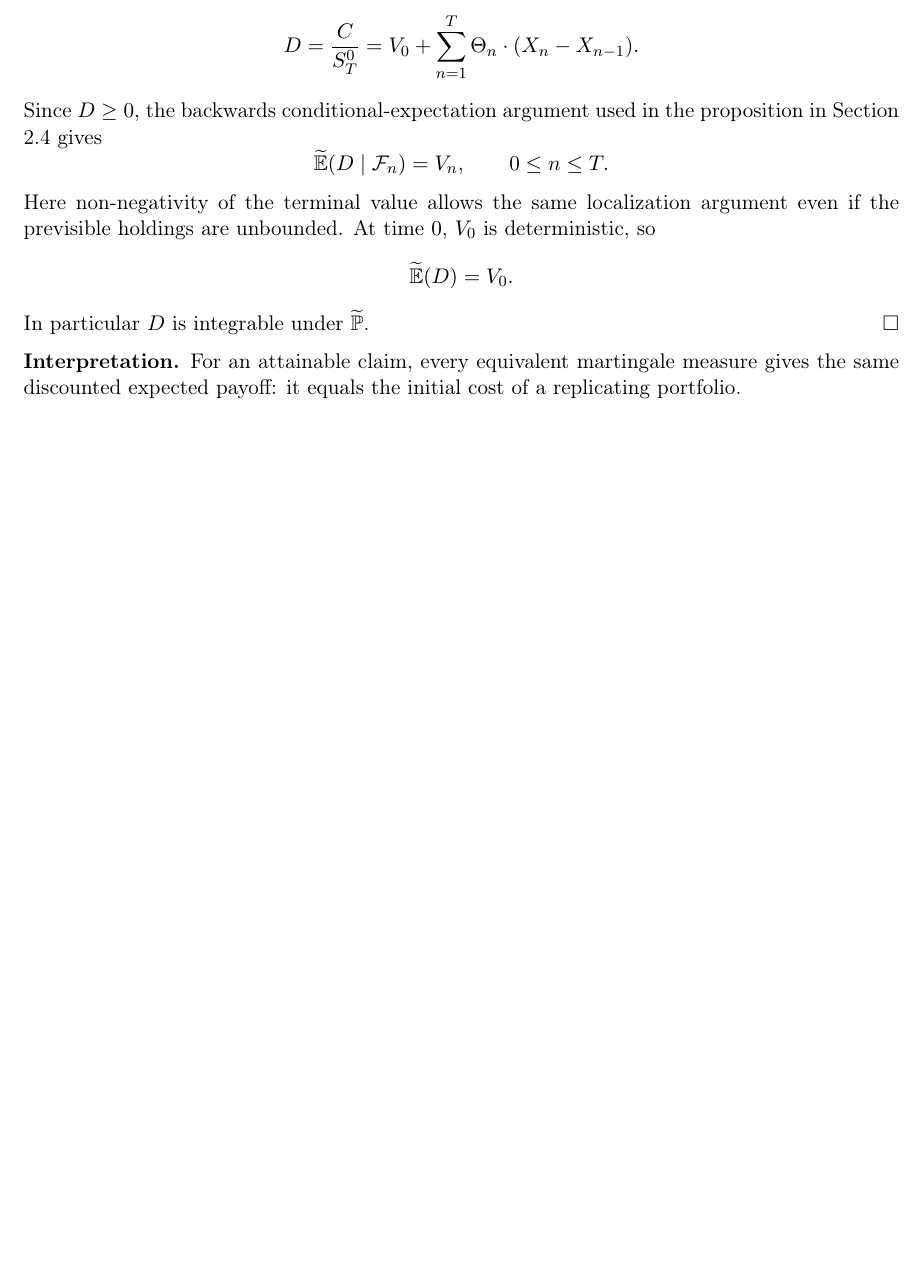
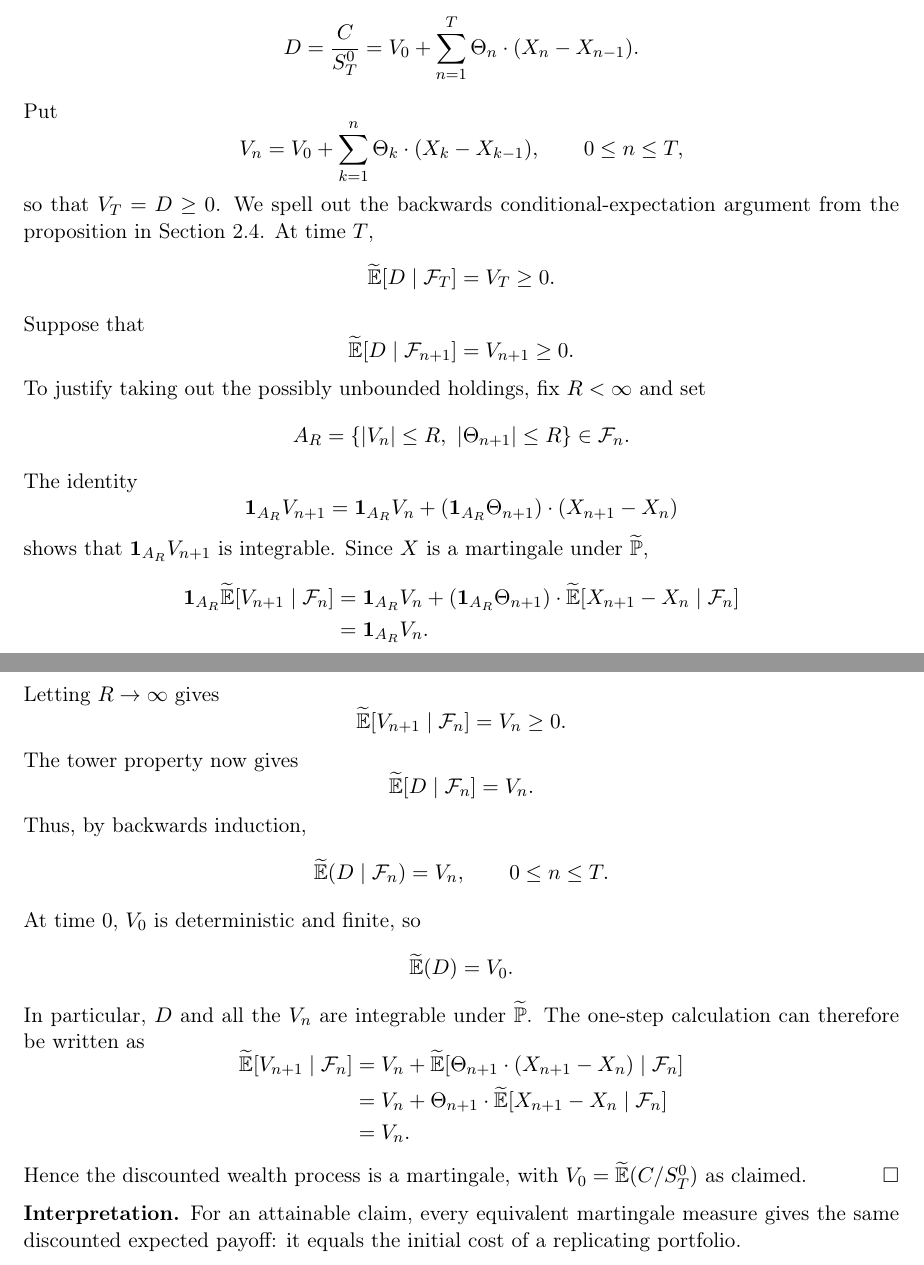
Before and after one commit to CedricZhan/Cambridge-Math-third-year-notes, a LaTeX document (tex/stochastic-financial-models.tex): part of page 16 of 16 before the commit and two parts of pages 16 and 17 of 17 after it, the two joined at a grey line, cut so that both start at the same text, the shorter picture padded with empty space. Compiled offline with pdfLaTeX.

Commit message:
Expand attainable claim pricing proof in financial models notes

```diff
--- a/tex/stochastic-financial-models.tex
+++ b/tex/stochastic-financial-models.tex
@@ -1422,19 +1422,76 @@ Since $C$ is attainable, there is a previsible process $\Theta$ with
 D=\frac{C}{S_T^0}
 =V_0+\sum_{n=1}^T\Theta_n\cdot(X_n-X_{n-1}).
 \]
-Since $D\geq0$, the backwards conditional-expectation argument used in
-the proposition in Section 2.4 gives
+Put
+\[
+V_n=V_0+\sum_{k=1}^n\Theta_k\cdot(X_k-X_{k-1}),
+\qquad 0\leq n\leq T,
+\]
+so that $V_T=D\geq0$. We spell out the backwards
+conditional-expectation argument from the proposition in Section 2.4.
+At time $T$,
+\[
+\widetilde{\mathbb E}[D\mid\mathcal F_T]=V_T\geq0.
+\]
+Suppose that
+\[
+\widetilde{\mathbb E}[D\mid\mathcal F_{n+1}]=V_{n+1}\geq0.
+\]
+To justify taking out the possibly unbounded holdings, fix $R<\infty$
+and set
+\[
+A_R=\{|V_n|\leq R,\ |\Theta_{n+1}|\leq R\}\in\mathcal F_n.
+\]
+The identity
+\[
+\mathbf1_{A_R}V_{n+1}
+=\mathbf1_{A_R}V_n
++(\mathbf1_{A_R}\Theta_{n+1})\cdot(X_{n+1}-X_n)
+\]
+shows that $\mathbf1_{A_R}V_{n+1}$ is integrable. Since $X$ is a
+martingale under $\widetilde{\mathbb P}$,
+\[
+\begin{aligned}
+\mathbf1_{A_R}\widetilde{\mathbb E}[V_{n+1}\mid\mathcal F_n]
+&=\mathbf1_{A_R}V_n
++(\mathbf1_{A_R}\Theta_{n+1})\cdot
+\widetilde{\mathbb E}[X_{n+1}-X_n\mid\mathcal F_n]\\
+&=\mathbf1_{A_R}V_n.
+\end{aligned}
+\]
+Letting $R\to\infty$ gives
+\[
+\widetilde{\mathbb E}[V_{n+1}\mid\mathcal F_n]=V_n\geq0.
+\]
+The tower property now gives
+\[
+\widetilde{\mathbb E}[D\mid\mathcal F_n]=V_n.
+\]
+Thus, by backwards induction,
 \[
 \widetilde{\mathbb E}(D\mid\mathcal F_n)=V_n,
 \qquad 0\leq n\leq T.
 \]
-Here non-negativity of the terminal value allows the same localization
-argument even if the previsible holdings are unbounded. At time $0$,
-$V_0$ is deterministic, so
+At time $0$, $V_0$ is deterministic and finite, so
 \[
 \widetilde{\mathbb E}(D)=V_0.
 \]
-In particular $D$ is integrable under $\widetilde{\mathbb P}$.
+In particular, $D$ and all the $V_n$ are integrable under
+$\widetilde{\mathbb P}$. The one-step calculation can therefore be
+written as
+\[
+\begin{aligned}
+\widetilde{\mathbb E}[V_{n+1}\mid\mathcal F_n]
+&=V_n+\widetilde{\mathbb E}[
+\Theta_{n+1}\cdot(X_{n+1}-X_n)
+\mid\mathcal F_n]\\
+&=V_n+\Theta_{n+1}\cdot
+\widetilde{\mathbb E}[X_{n+1}-X_n\mid\mathcal F_n]\\
+&=V_n.
+\end{aligned}
+\]
+Hence the discounted wealth process is a martingale, with
+$V_0=\widetilde{\mathbb E}(C/S_T^0)$ as claimed.
 \hfill$\square$
 
 \medskip
```
Also changed, not shown: dist/sources/stochastic-financial-models.tex (+63 -6 lines), dist/pdfs/stochastic-financial-models.pdf, 1 other file.
